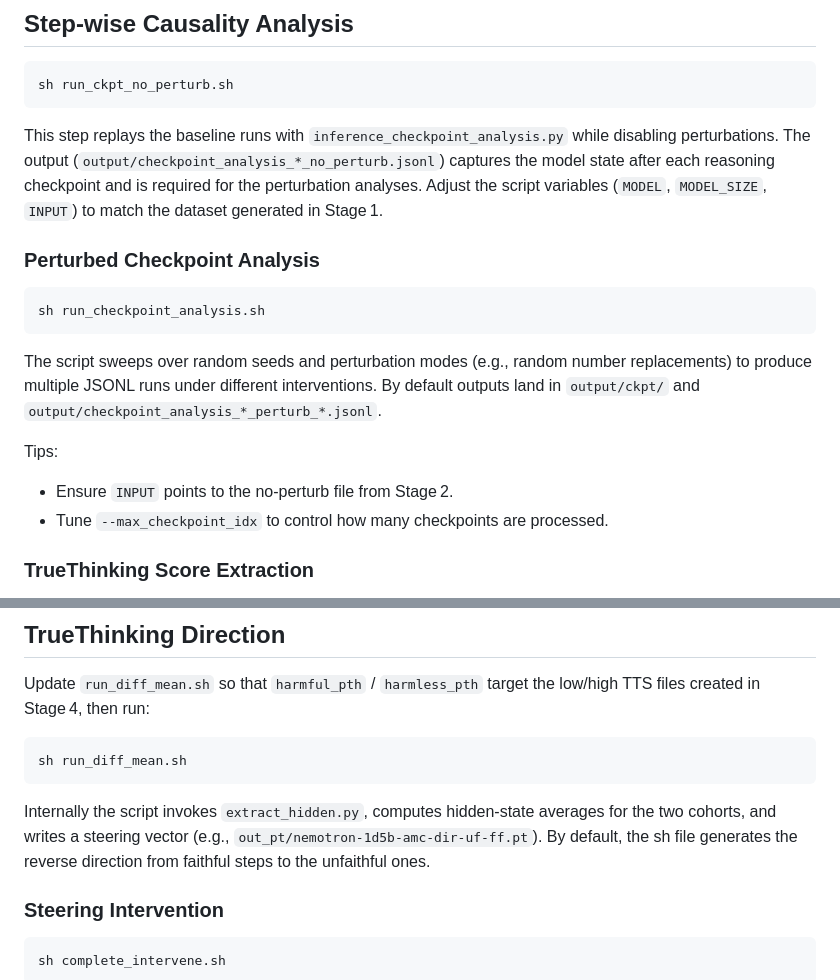
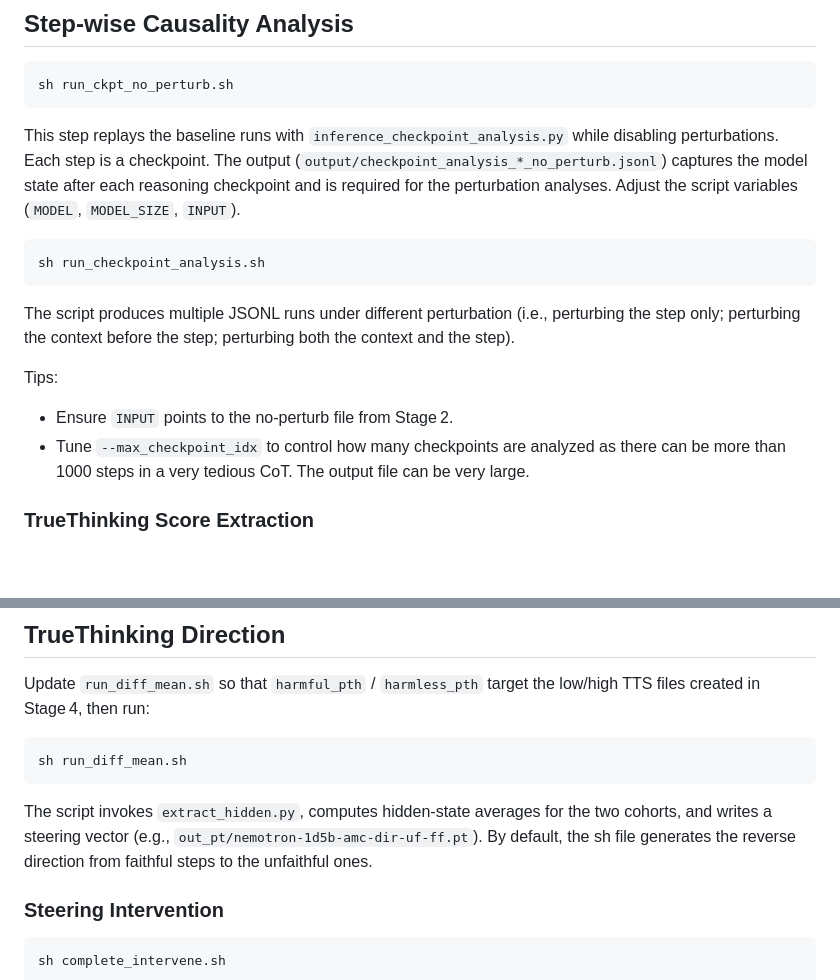
Before and after one commit to andotalao24/Identify_true_decorative_thinking, a Markdown page: README.md, 2 parts joined by grey strips. GitHub-like rendering; blank space fills up the shorter version.

````diff
--- a/README.md
+++ b/README.md
@@ -41,19 +41,17 @@ A demo for steering with the TrueThinking direction is in `src/demo_steering.ipy
 sh run_ckpt_no_perturb.sh
 ```
 
-This step replays the baseline runs with `inference_checkpoint_analysis.py` while disabling perturbations. The output (`output/checkpoint_analysis_*_no_perturb.jsonl`) captures the model state after each reasoning checkpoint and is required for the perturbation analyses. Adjust the script variables (`MODEL`, `MODEL_SIZE`, `INPUT`) to match the dataset generated in Stage 1.
-
-### Perturbed Checkpoint Analysis
+This step replays the baseline runs with `inference_checkpoint_analysis.py` while disabling perturbations. Each step is a checkpoint. The output (`output/checkpoint_analysis_*_no_perturb.jsonl`) captures the model state after each reasoning checkpoint and is required for the perturbation analyses. Adjust the script variables (`MODEL`, `MODEL_SIZE`, `INPUT`).
 
 ```
 sh run_checkpoint_analysis.sh
 ```
 
-The script sweeps over random seeds and perturbation modes (e.g., random number replacements) to produce multiple JSONL runs under different interventions. By default outputs land in `output/ckpt/` and `output/checkpoint_analysis_*_perturb_*.jsonl`.
+The script produces multiple JSONL runs under different perturbation (i.e., perturbing the step only; perturbing the context before the step; perturbing both the context and the step).
 
 Tips:
 - Ensure `INPUT` points to the no-perturb file from Stage 2.
-- Tune `--max_checkpoint_idx` to control how many checkpoints are processed.
+- Tune `--max_checkpoint_idx` to control how many checkpoints are analyzed as there can be more than 1000 steps in a very tedious CoT. The output file can be very large.
 
 
 ### TrueThinking Score Extraction
@@ -77,7 +75,7 @@ Update `run_diff_mean.sh` so that `harmful_pth` / `harmless_pth` target the low/
 sh run_diff_mean.sh
 ```
 
-Internally the script invokes `extract_hidden.py`, computes hidden-state averages for the two cohorts, and writes a steering vector (e.g., `out_pt/nemotron-1d5b-amc-dir-uf-ff.pt`). By default, the sh file generates the reverse direction from faithful steps to the unfaithful ones.
+The script invokes `extract_hidden.py`, computes hidden-state averages for the two cohorts, and writes a steering vector (e.g., `out_pt/nemotron-1d5b-amc-dir-uf-ff.pt`). By default, the sh file generates the reverse direction from faithful steps to the unfaithful ones.
 
 ### Steering Intervention
 
````
